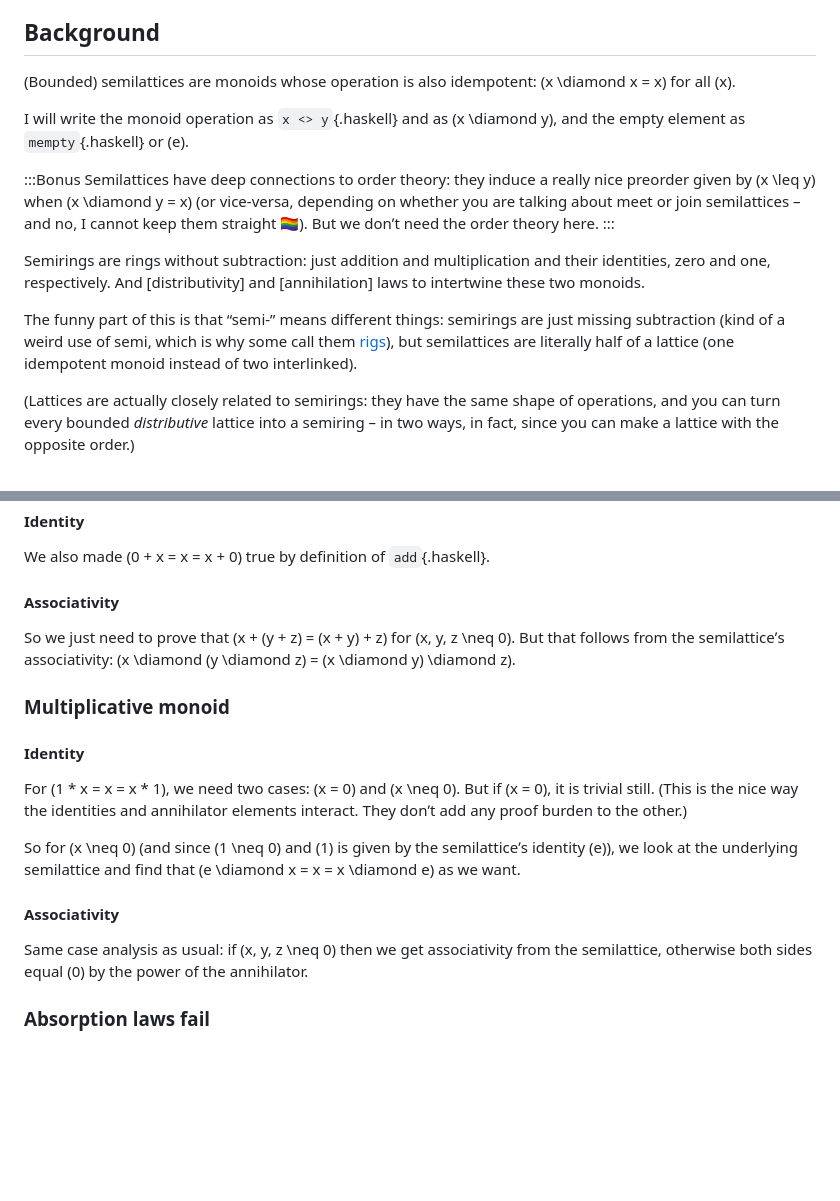
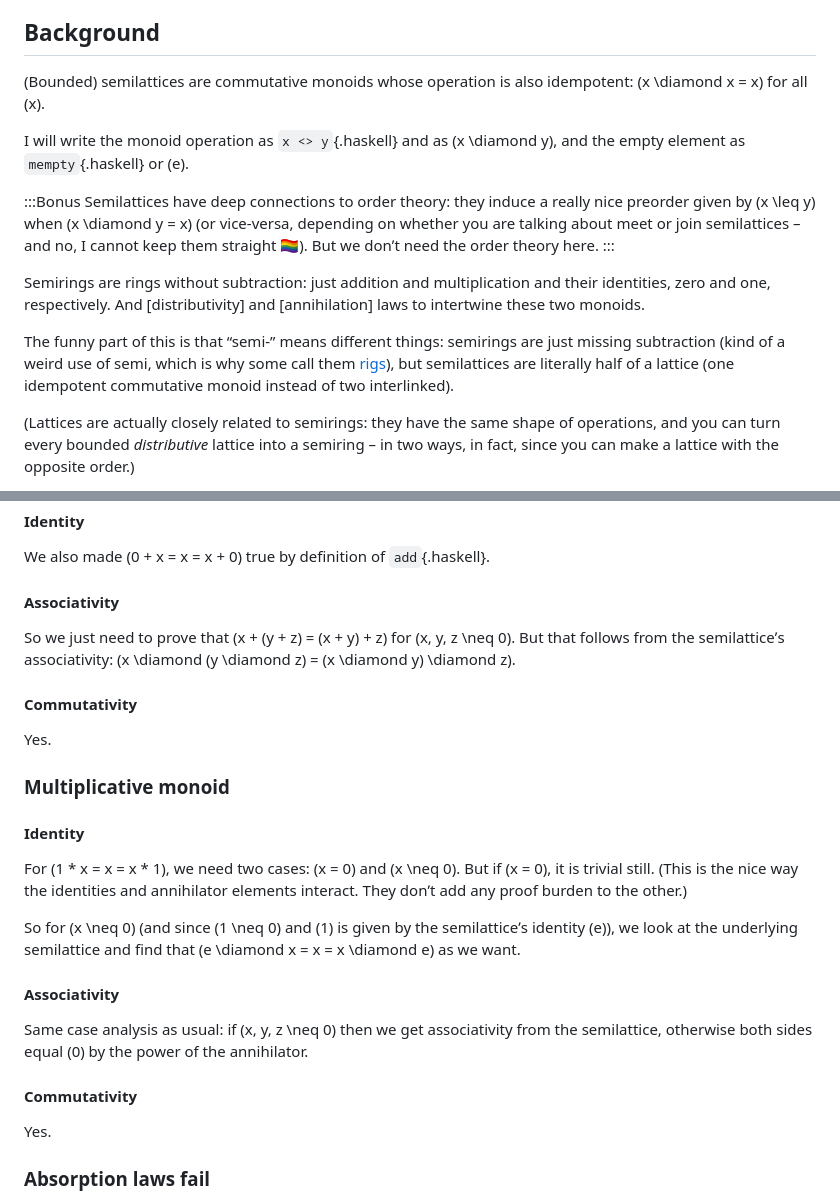
Before and after one commit to MonoidMusician/blog, a Markdown page: sources/semilattice_semiring.md, 2 parts joined by grey strips. GitHub-like rendering; blank space fills up the shorter version.

Commit message:
+commutativity

```diff
--- a/sources/semilattice_semiring.md
+++ b/sources/semilattice_semiring.md
@@ -39,7 +39,7 @@ You can make a semiring out of a semilattice by adjoining a new zero element. Li
 
 ## Background
 
-(Bounded) semilattices are monoids whose operation is also idempotent: \(x \diamond x = x\) for all \(x\).
+(Bounded) semilattices are commutative monoids whose operation is also idempotent: \(x \diamond x = x\) for all \(x\).
 
 I will write the monoid operation as `x <> y`{.haskell} and as \(x \diamond y\),
 and the empty element as `mempty`{.haskell} or \(e\).
@@ -53,7 +53,7 @@ But we donʼt need the order theory here.
 Semirings are rings without subtraction: just addition and multiplication and their identities, zero and one, respectively.
 And [distributivity] and [annihilation] laws to intertwine these two monoids.
 
-The funny part of this is that “semi-” means different things: semirings are just missing subtraction (kind of a weird use of semi, which is why some call them [rigs](https://ncatlab.org/nlab/show/rig)), but semilattices are literally half of a lattice (one idempotent monoid instead of two interlinked).
+The funny part of this is that “semi-” means different things: semirings are just missing subtraction (kind of a weird use of semi, which is why some call them [rigs](https://ncatlab.org/nlab/show/rig)), but semilattices are literally half of a lattice (one idempotent commutative monoid instead of two interlinked).
 
 (Lattices are actually closely related to semirings: they have the same shape of operations, and you can turn every bounded _distributive_ lattice into a semiring – in two ways, in fact, since you can make a lattice with the opposite order.)
 
@@ -152,6 +152,10 @@ We also made \(0 + x = x = x + 0\) true by definition of `add`{.haskell}.
 So we just need to prove that \(x + (y + z) = (x + y) + z\) for \(x, y, z \neq 0\).
 But that follows from the semilatticeʼs associativity: \(x \diamond (y \diamond z) = (x \diamond y) \diamond z\).
 
+#### Commutativity
+
+Yes.
+
 ### Multiplicative monoid
 
 #### Identity
@@ -166,6 +170,10 @@ So for \(x \neq 0\) (and since \(1 \neq 0\) and \(1\) is given by the semilattic
 #### Associativity
 
 Same case analysis as usual: if \(x, y, z \neq 0\) then we get associativity from the semilattice, otherwise both sides equal \(0\) by the power of the annihilator.
+
+#### Commutativity
+
+Yes.
 
 ### Absorption laws fail
 
```
